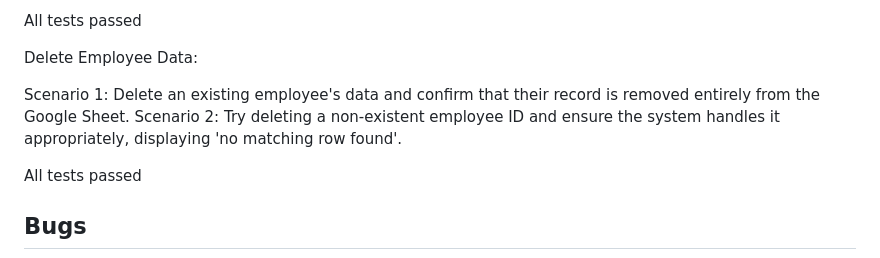
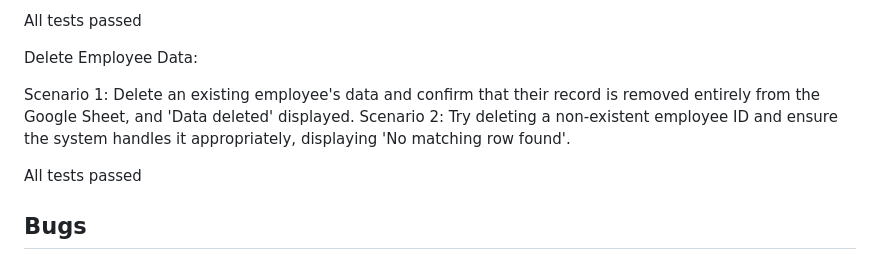
Before and after one commit to nataliatesarova/python_project3, a Markdown page: README.md, the part around the change. Drawn GitHub-style.

Commit message:
Edit grammar of readme

```diff
--- a/README.md
+++ b/README.md
@@ -117,8 +117,8 @@ All tests passed
 
 Delete Employee Data:
 
-Scenario 1: Delete an existing employee's data and confirm that their record is removed entirely from the Google Sheet.
-Scenario 2: Try deleting a non-existent employee ID and ensure the system handles it appropriately, displaying 'no matching row found'.
+Scenario 1: Delete an existing employee's data and confirm that their record is removed entirely from the Google Sheet, and 'Data deleted' displayed.
+Scenario 2: Try deleting a non-existent employee ID and ensure the system handles it appropriately, displaying 'No matching row found'.
 
 All tests passed
 
```
